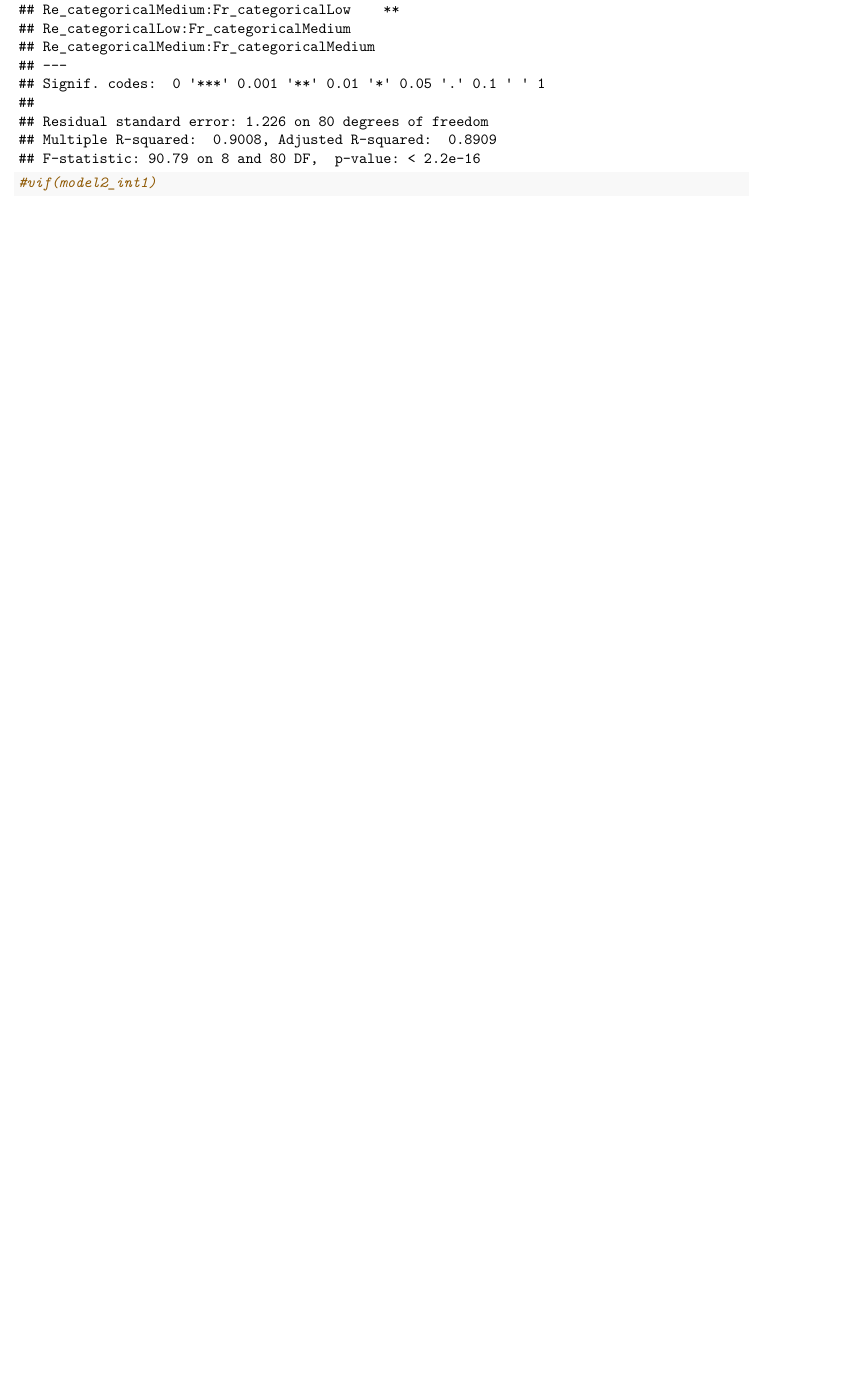
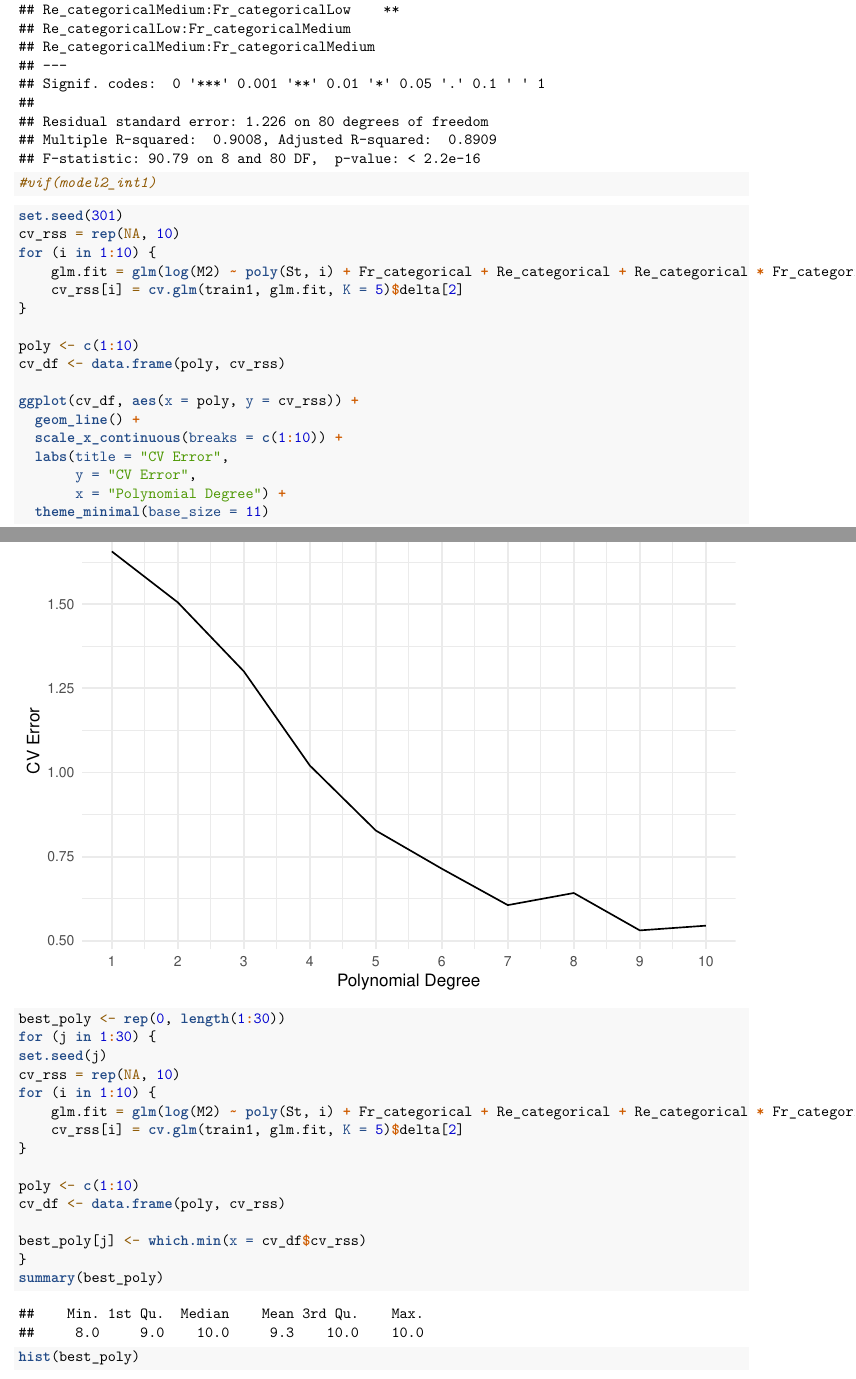
Before and after one commit to gautamsirdeshmukh/STA325-Case-Study, an R Markdown document (model-building.Rmd): part of page 33 of 38 before the commit and two parts of pages 33 and 34 of 41 after it, the two joined at a grey line, cut so that both start at the same text, the shorter picture padded with empty space. Rendered offline with R 4.5, knitr and Pandoc, then LaTeX, with nearby package versions; some code elsewhere in the file could not run offline.

Commit message:
Updates on M2, not done yet

````diff
--- a/model-building.Rmd
+++ b/model-building.Rmd
@@ -220,6 +220,43 @@
 #vif(model2_int1)
 ```
 
+```{r m2-polynomial}
+set.seed(301)
+cv_rss = rep(NA, 10)
+for (i in 1:10) {
+    glm.fit = glm(log(M2) ~ poly(St, i) + Fr_categorical + Re_categorical + Re_categorical * Fr_categorical, data = train1)
+    cv_rss[i] = cv.glm(train1, glm.fit, K = 5)$delta[2]
+}
+
+poly <- c(1:10)
+cv_df <- data.frame(poly, cv_rss)
+
+ggplot(cv_df, aes(x = poly, y = cv_rss)) +
+  geom_line() +
+  scale_x_continuous(breaks = c(1:10)) +
+  labs(title = "CV Error",
+       y = "CV Error",
+       x = "Polynomial Degree") +
+  theme_minimal(base_size = 11)
+
+best_poly <- rep(0, length(1:30))
+for (j in 1:30) {
+set.seed(j)
+cv_rss = rep(NA, 10)
+for (i in 1:10) {
+    glm.fit = glm(log(M2) ~ poly(St, i) + Fr_categorical + Re_categorical + Re_categorical * Fr_categorical, data = train1)
+    cv_rss[i] = cv.glm(train1, glm.fit, K = 5)$delta[2]
+}
+
+poly <- c(1:10)
+cv_df <- data.frame(poly, cv_rss)
+
+best_poly[j] <- which.min(x = cv_df$cv_rss)
+}
+summary(best_poly)
+hist(best_poly)
+```
+
 ## M3
 
 ```{r}
````
Also changed, not shown: model-building.Rmd (1 more changed lines).
